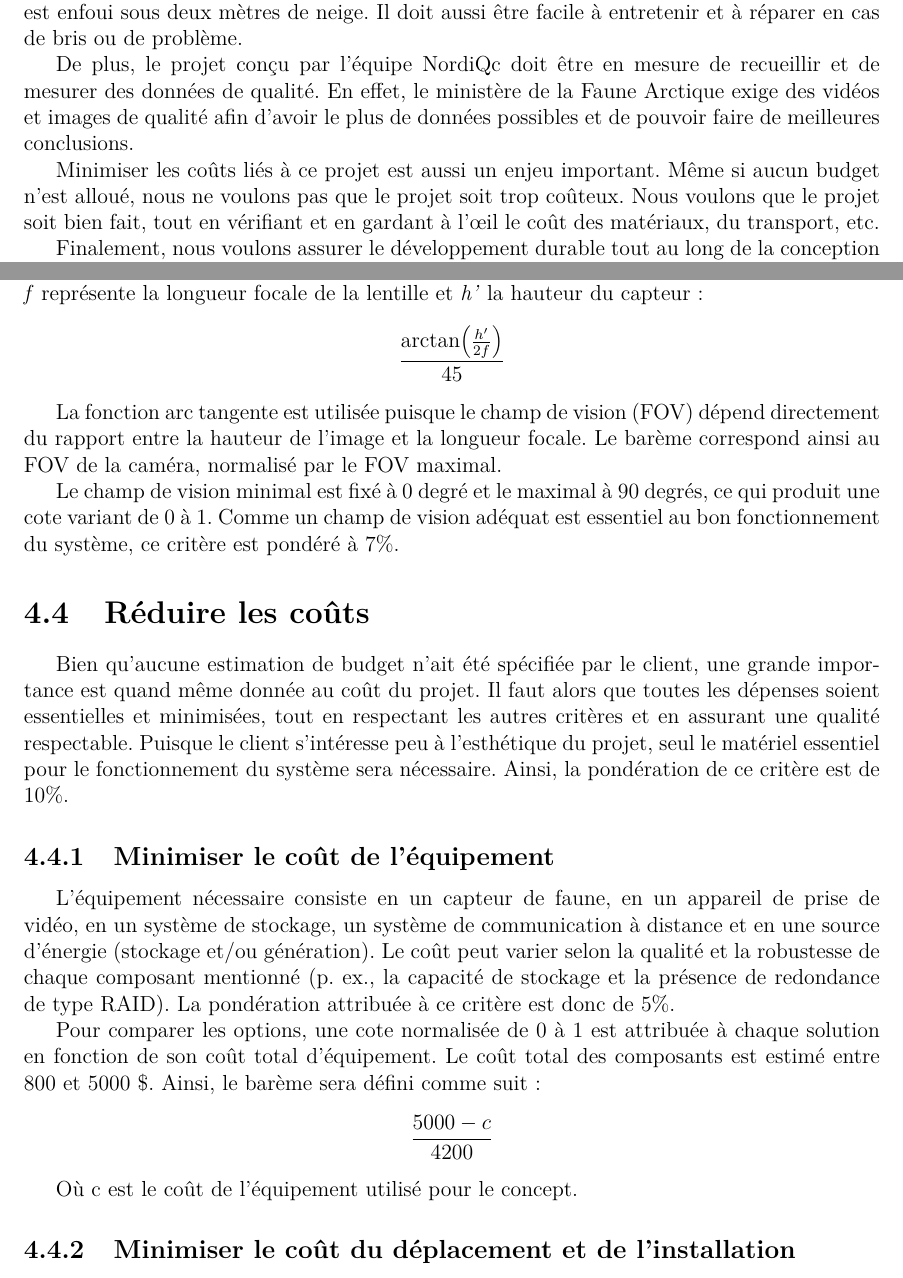
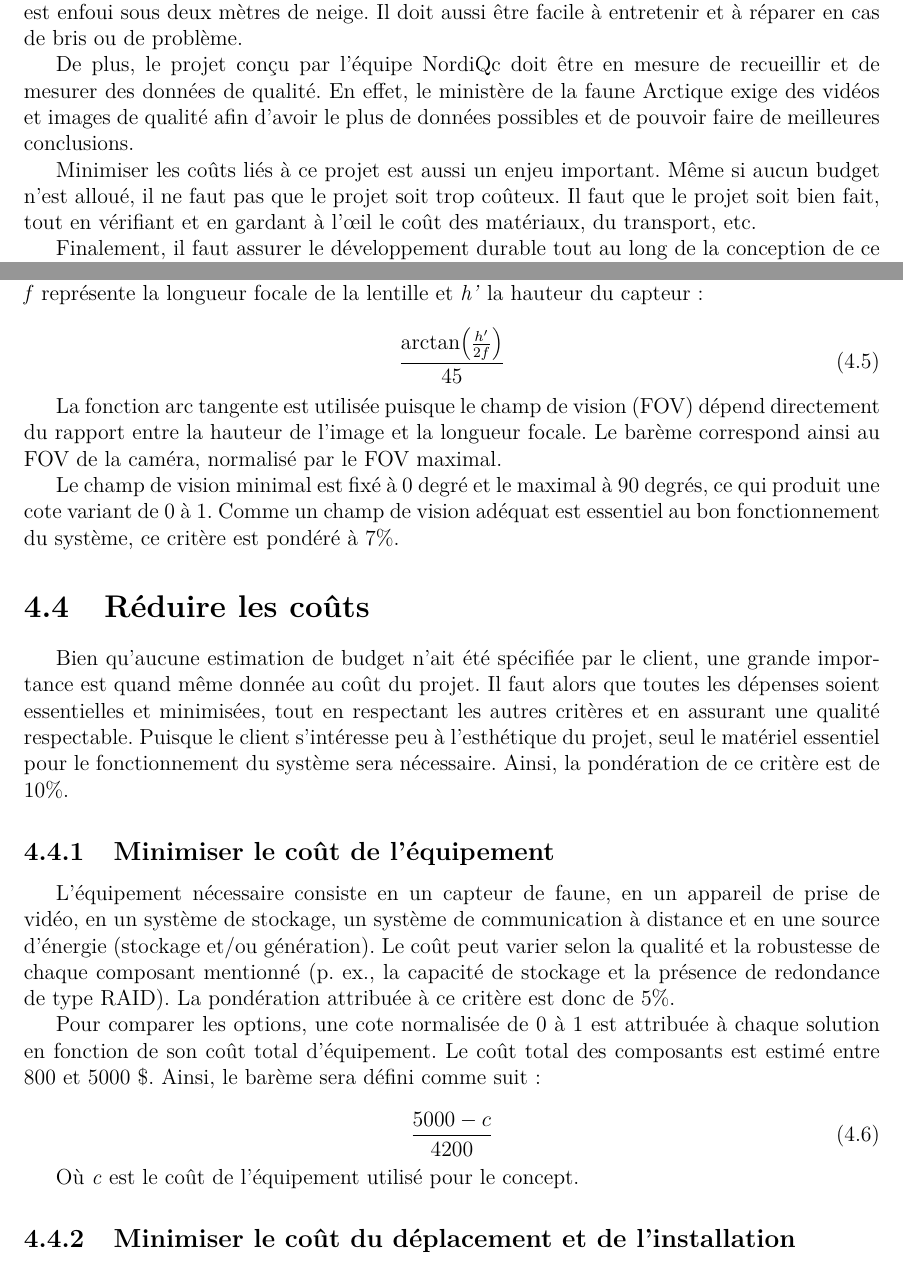
Before and after one commit to HHartmanH/Design1_equipe27, a LaTeX document (rapport/rapport.tex, which reads rapport/tex/Chapitre3.tex, rapport/tex/Chapitre4.tex): two parts of pages 8 and 16 of 17, joined at a grey line, cut so that both start at the same text. Compiled offline with pdfLaTeX.

Commit message:
Numérotation des équations et quelques corrections finales.

```diff
--- a/rapport/rapport.tex
+++ b/rapport/rapport.tex
@@ -43,7 +43,7 @@
 \TitreProjet{Grand Nord : Système autonome fixe pour l'échantillonnage de la faune arctique} % Titre du projet
 \TitreRapport{Rapport de projet -- Version 1} % Titre du rapport
 \Destinataire{Robert Bergevin, Luc Lamontagne et Simon Thibault} % Nom(s) du destinataire
-\NumeroEquipe{27} % Numero de l'équipe
+\NumeroEquipe{27} % Numéro de l'équipe
 \NomEquipe{NordiQc} % Nom de l'équipe
 \TableauMembres{% % Tableau des membres de l'équipe
    537\,201\,790   & Tristan Gourrand        & Vérification du rapport \\ \hline
--- a/rapport/tex/Chapitre3.tex
+++ b/rapport/tex/Chapitre3.tex
@@ -23,16 +23,16 @@ Il doit aussi être facile à entretenir et à réparer en cas de bris ou de
 problème.
 
 De plus, le projet conçu par l’équipe NordiQc doit être en mesure de recueillir
-et de mesurer des données de qualité. En effet, le ministère de la Faune
+et de mesurer des données de qualité. En effet, le ministère de la faune
 Arctique exige des vidéos et images de qualité afin d’avoir le plus de données
 possibles et de pouvoir faire de meilleures conclusions.
 
 Minimiser les coûts liés à ce projet est aussi un enjeu important. Même si
-aucun budget n’est alloué, nous ne voulons pas que le projet soit trop coûteux.
-Nous voulons que le projet soit bien fait, tout en vérifiant et en gardant à
+aucun budget n’est alloué, il ne faut pas que le projet soit trop coûteux.
+Il faut que le projet soit bien fait, tout en vérifiant et en gardant à
 l’œil le coût des matériaux, du transport, etc.
 
-Finalement, nous voulons assurer le développement durable tout au long de la
+Finalement, il faut assurer le développement durable tout au long de la
 conception de ce projet. En effet, la protection de l’environnement est à
 considérer. Assurer la pérennité des ressources naturelles et assurer le
 respect de la faune sont des besoins primordiaux dans ce projet. La viabilité
--- a/rapport/tex/Chapitre4.tex
+++ b/rapport/tex/Chapitre4.tex
@@ -165,9 +165,9 @@ son champ de vision l’entrée, la sortie et la zone environnante. L’évaluat
 de ce critère repose sur le barème suivant, où \textit{f} représente la longueur focale
 de la lentille et \textit{h'} la hauteur du capteur :
 
-\[
-    \frac{\arctan\!\left(\frac{h'}{2f}\right)}{45}
-\]
+\begin{equation}
+\frac{\arctan\!\left(\frac{h'}{2f}\right)}{45}
+\end{equation}
 
 La fonction arc tangente est utilisée puisque le champ de vision (FOV) dépend
 directement du rapport entre la hauteur de l’image et la longueur focale. Le
@@ -201,11 +201,11 @@ solution en fonction de son coût total d’équipement. Le coût total des
 composants est estimé entre 800 et 5000 \$. Ainsi, le barème sera défini comme
 suit :
 
-\[
-    \frac{5000 - c}{4200}
-\]
+\begin{equation}
+\frac{5000 - c}{4200}
+\end{equation}
 
-Où c est le coût de l’équipement utilisé pour le concept.
+Où \textit{c} est le coût de l’équipement utilisé pour le concept.
 
 \subsection{Minimiser le coût du déplacement et de l’installation}
 
```
Also changed, not shown: rapport/rapport.pdf, rapport/tex/Chapitre4.tex (22 more changed lines).
